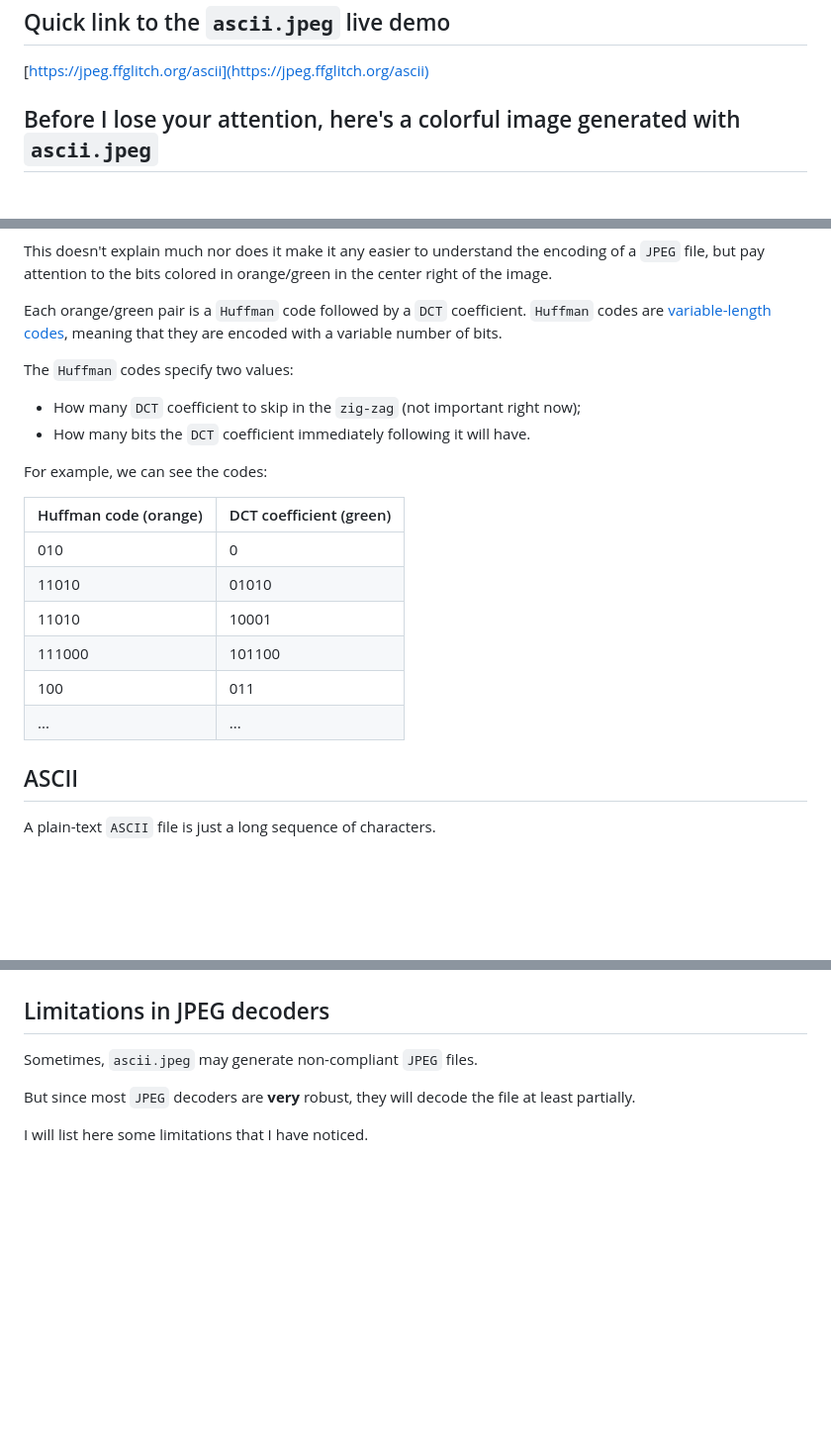
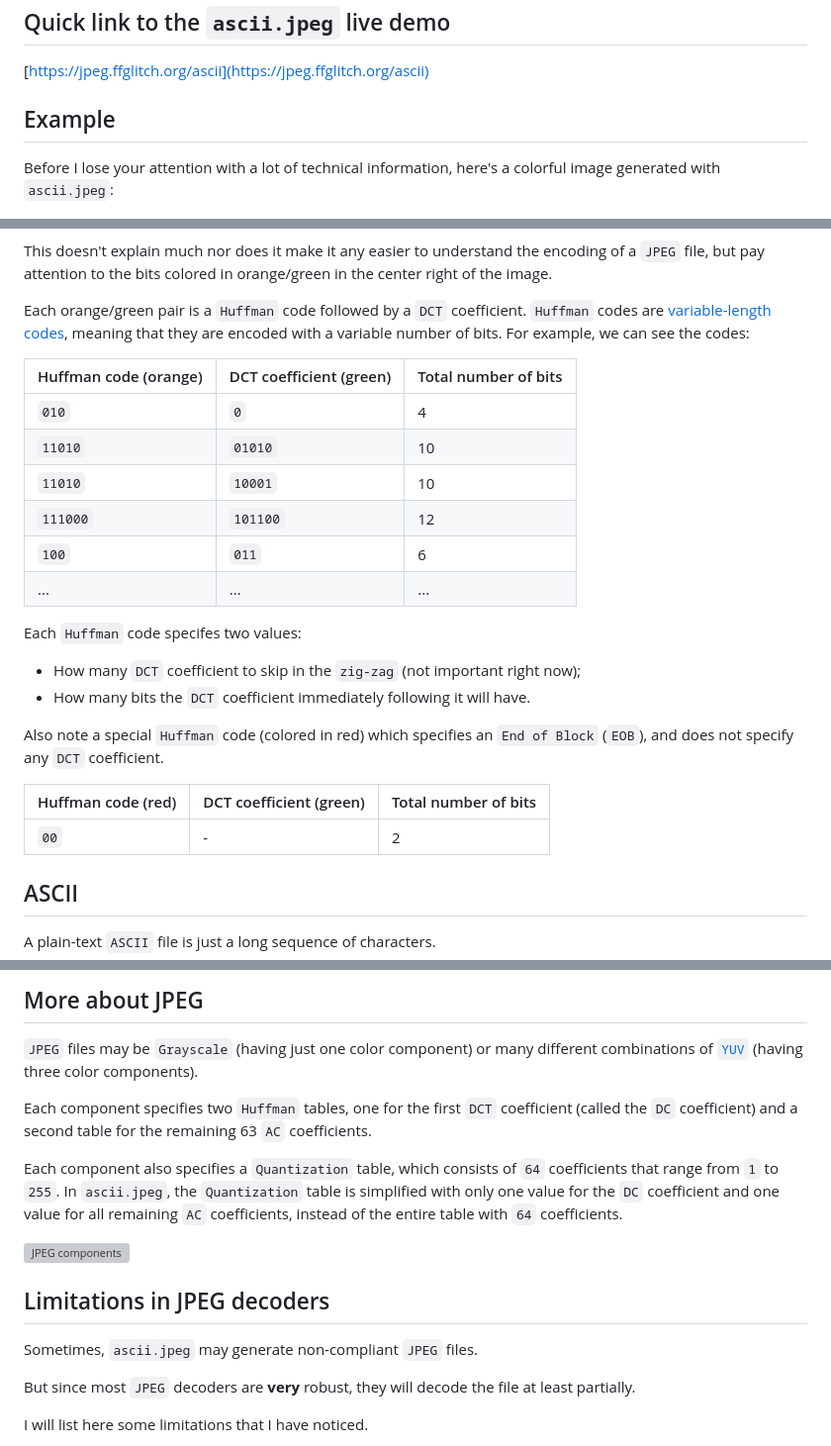
Before and after one commit to ramiropolla/ascii-jpeg, a Markdown page: README.md, 3 parts joined by grey strips. Shown: that part at 99% size. Rendered like a GitHub page; blank space fills up the shorter version; grey boxes are pictures that could not be loaded.

```diff
--- a/README.md
+++ b/README.md
@@ -10,7 +10,9 @@
 
 [https://jpeg.ffglitch.org/ascii](https://jpeg.ffglitch.org/ascii)
 
-## Before I lose your attention, here's a colorful image generated with `ascii.jpeg`
+## Example
+
+Before I lose your attention with a lot of technical information, here's a colorful image generated with `ascii.jpeg`:
 
 ![ascii_jpeg_baked.png](ascii_jpeg_baked.png)
 
@@ -91,21 +93,26 @@ This doesn't explain much nor does it make it any easier to understand the encod
 
 Each orange/green pair is a `Huffman` code followed by a `DCT` coefficient.
 `Huffman` codes are [variable-length codes](https://en.wikipedia.org/wiki/Variable-length_code), meaning that they are encoded with a variable number of bits.
+For example, we can see the codes:
 
-The `Huffman` codes specify two values:
+| Huffman code (orange) | DCT coefficient (green) | Total number of bits |
+| --------------------- | ----------------------- | -------------------- |
+|    `010` |      `0` | 4 |
+|  `11010` |  `01010` | 10 |
+|  `11010` |  `10001` | 10 |
+| `111000` | `101100` | 12 |
+|    `100` |    `011` | 6 |
+|     ...  |     ...  | ... |
+
+Each `Huffman` code specifes two values:
 - How many `DCT` coefficient to skip in the `zig-zag` (not important right now);
 - How many bits the `DCT` coefficient immediately following it will have.
 
-For example, we can see the codes:
+Also note a special `Huffman` code (colored in red) which specifies an `End of Block` (`EOB`), and does not specify any `DCT` coefficient.
 
-| Huffman code (orange) | DCT coefficient (green) |
-| ------ | ------ |
-|    010 |      0 |
-|  11010 |  01010 |
-|  11010 |  10001 |
-| 111000 | 101100 |
-|    100 |    011 |
-|    ... |    ... |
+| Huffman code (red) | DCT coefficient (green) | Total number of bits |
+| ------------------ | ----------------------- | -------------------- |
+| `00` | - | 2 |
 
 ## ASCII
 
@@ -131,3 +172,13 @@ So we can't define all codes from '00000000' to '11111111'.
+## More about JPEG
+
+`JPEG` files may be `Grayscale` (having just one color component) or many different combinations of [`YUV`](https://en.wikipedia.org/wiki/YCbCr) (having three color components).
+
+Each component specifies two `Huffman` tables, one for the first `DCT` coefficient (called the `DC` coefficient) and a second table for the remaining 63 `AC` coefficients.
+
+Each component also specifies a `Quantization` table, which consists of `64` coefficients that range from `1` to `255`.
+In `ascii.jpeg`, the `Quantization` table is simplified with only one value for the `DC` coefficient and one value for all remaining `AC` coefficients, instead of the entire table with `64` coefficients.
+
+![JPEG components](components.png)
 
 ## Limitations in JPEG decoders
 
```
Also changed, not shown: other parts of README.md (+44 -37 lines).
